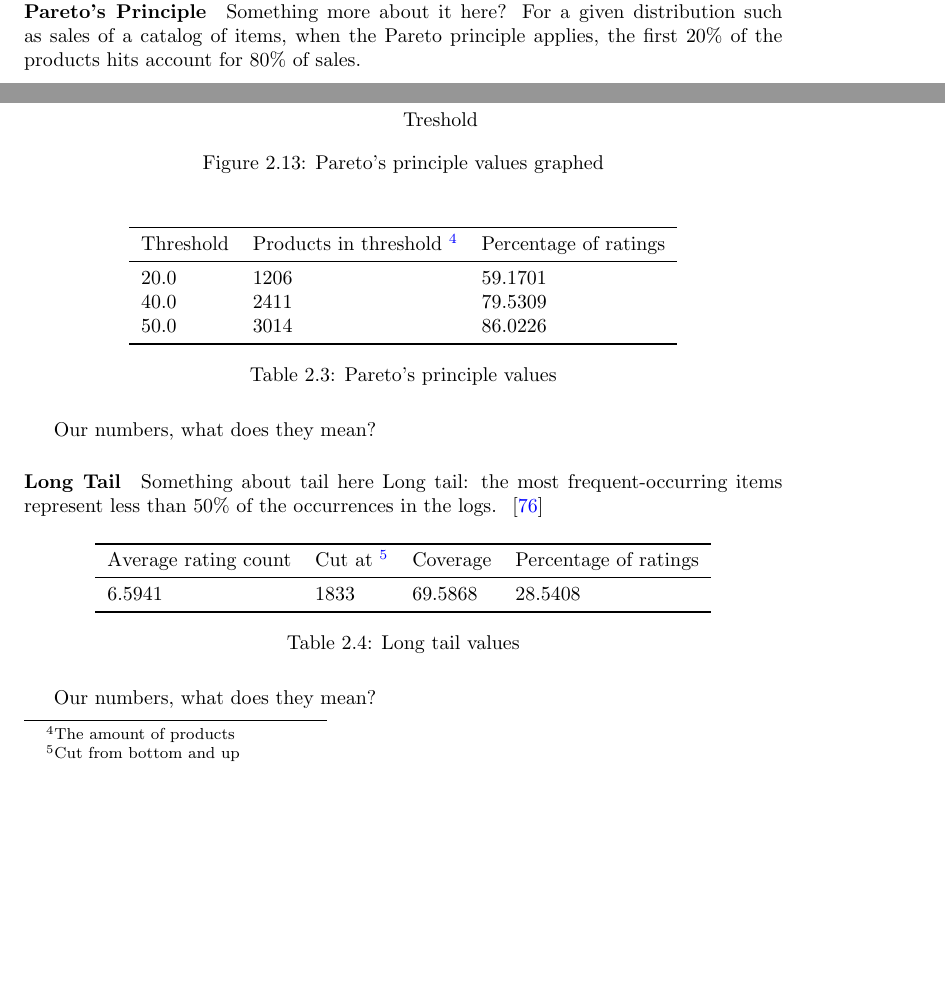
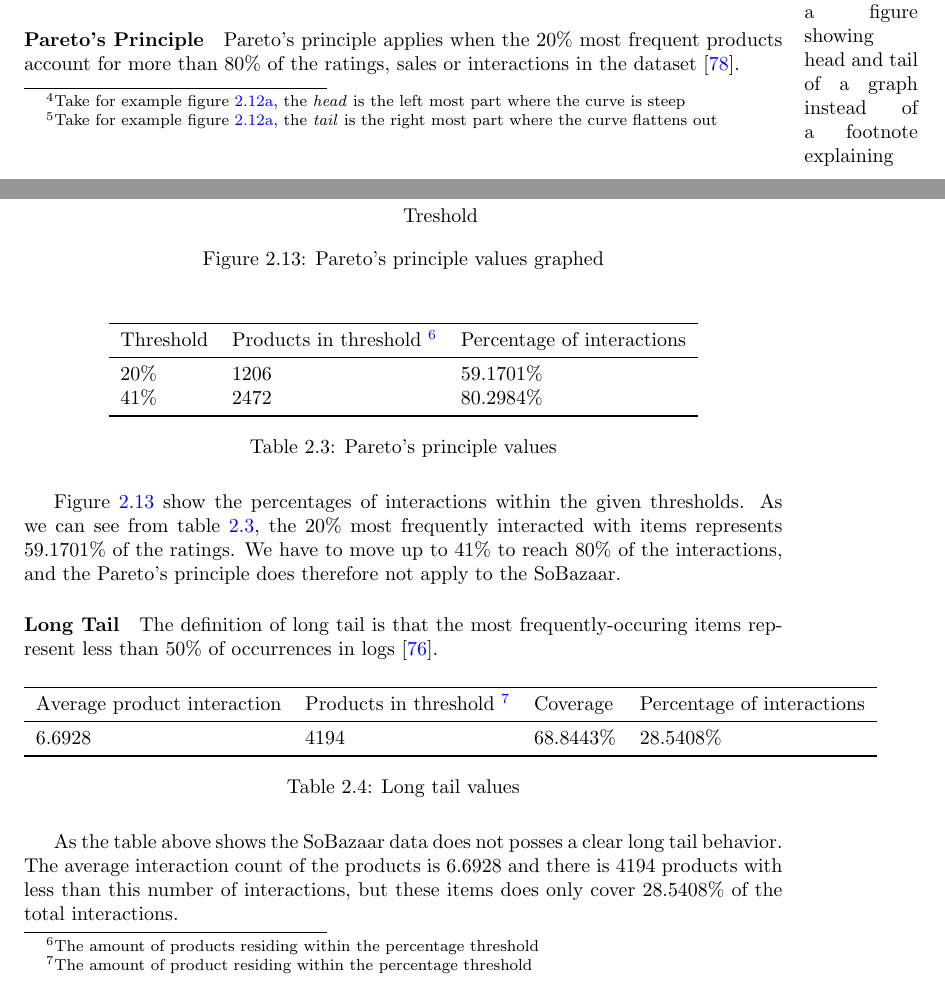
Before and after one commit to mcmhav/muchBazar, a LaTeX thesis (src/report.tex, which reads src/masterChapters/02-soBazarData.tex): two parts of pages 27 and 28 of 170, joined at a grey line, cut at the place of the change, the shorter picture padded with empty space. Compiled offline with pdfLaTeX.

Commit message:
longtail and pereto done

```diff
--- a/src/masterChapters/02-soBazarData.tex
+++ b/src/masterChapters/02-soBazarData.tex
@@ -343,7 +338,9 @@
+    Pareto's principle is used to tell how the distribution is in the \emph{head}~\footnote{Take for example figure~\ref{figure:eventsPerproduct}, the \emph{head} is the left most part where the curve is steep} of the graph, and the long tail phenomenon is used to tell tell how the distribution is in the \emph{tail}~\footnote{Take for example figure~\ref{figure:eventsPerproduct}, the \emph{tail} is the right most part where the curve flattens out} of the graph.
+
+    \marginpar{maybe add a figure showing head and tail of a graph instead of a footnote explaining}
 
 \paragraph{Pareto's Principle}
-    Something more about it here?
-    For a given distribution such as sales of a catalog of items, when the Pareto principle applies, the first 20\% of the products hits account for 80\% of sales.
+    Pareto's principle applies when the 20\% most frequent products account for more than 80\% of the ratings, sales or interactions in the dataset~\cite{newman05power}.
 
     \begin{figure}[H]
         \centering
@@ -470,38 +467,38 @@
         \centering
         \begin{tabular}{lll}
         \toprule
-        Threshold &   Products in threshold~\tablefootnote{The amount of products} &      Percentage of ratings \\
+        Threshold &   Products in threshold~\tablefootnote{The amount of products residing within the percentage threshold} &      Percentage of interactions \\
         \midrule
-        20.0    &    1206   &    59.1701 \\
-        40.0    &    2411   &    79.5309 \\
-        50.0    &    3014   &    86.0226 \\
+        20\%    &    1206   &    59.1701\% \\
+        41\%    &    2472   &    80.2984\% \\
         \bottomrule
         \end{tabular}
         \caption{Pareto's principle values}
     \label{table:paretosPrinciple}
     \end{table}
 
-    Our numbers, what does they mean?
+    Figure~\ref{figure:paretosPrinciple} show the percentages of interactions within the given thresholds.
+    As we can see from table~\ref{table:paretosPrinciple}, the 20\% most frequently interacted with items represents 59.1701\% of the ratings.
+    We have to move up to 41\% to reach 80\% of the interactions, and the Pareto's principle does therefore not apply to the SoBazaar.
 
 \paragraph{Long Tail}
-    Something about tail here
-    Long tail: the most frequent-occurring items represent less than 50\% of the occurrences in the logs. ~\cite{DBLP:journals/corr/abs-1203-4487}
+    The definition of long tail is that the most frequently-occuring items represent less than 50\% of occurrences in logs~\cite{DBLP:journals/corr/abs-1203-4487}.
 
     \begin{table}[H]
         \centering
         \begin{tabular}{llll}
         \toprule
-        Average rating count   & Cut at~\tablefootnote{Cut from bottom and up}  & Coverage & Percentage of ratings \\
+        Average product interaction   & Products in threshold~\tablefootnote{The amount of product residing within the percentage threshold} & Coverage & Percentage of interactions \\
         \midrule
-        6.5941   &    1833   & 69.5868 &   28.5408 \\
+        6.6928   &    4194   & 68.8443\% &   28.5408\% \\
         \bottomrule
         \end{tabular}
         \caption{Long tail values}
     \label{table:longtail}
     \end{table}
 
-    Our numbers, what does they mean?
-
+    As the table above shows the SoBazaar data does not posses a clear long tail behavior.
+    The average interaction count of the products is 6.6928 and there is 4194 products with less than this number of interactions, but these items does only cover 28.5408\% of the total interactions.
 
     % mtodo - price for store dist
     \begin{figure}[H]
```
Also changed, not shown: src/references.bib (+21 -0 lines), src/masterChapters/02-soBazarData.tex (11 more changed lines).
